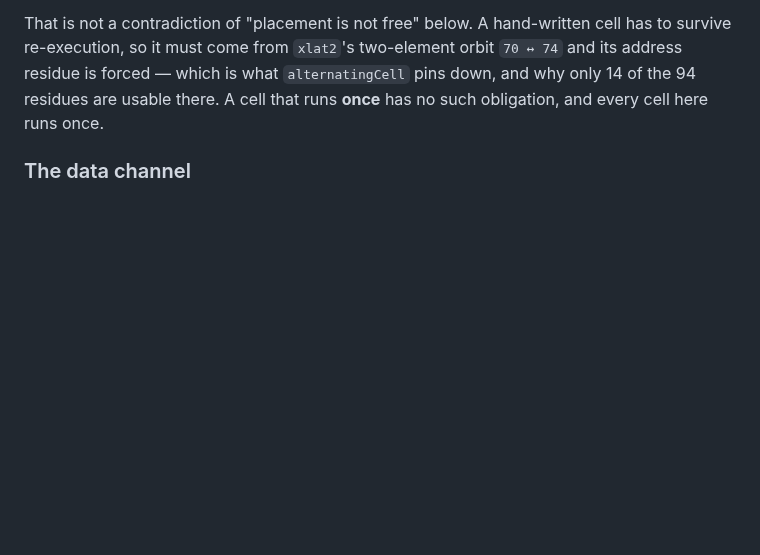
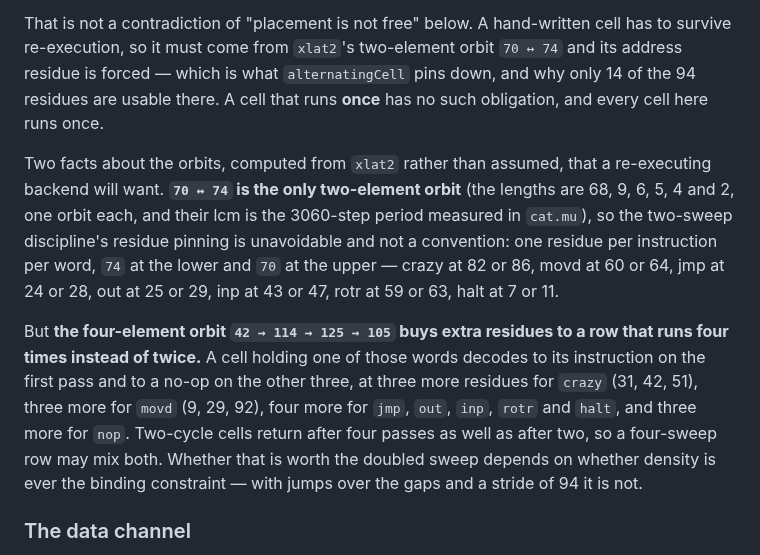
Before and after one commit to ilyasergey/langlib, a Markdown page: docs/malbolge-unshackled/compiler.md, the part around the change. GitHub-like rendering; blank space fills up the shorter version.

Commit message:
Malbolge Unshackled: the orbit facts a re-executing backend needs
Computed from xlat2, not assumed. 70 <-> 74 is the *only* two-element orbit
(lengths 68, 9, 6, 5, 4, 2, one each), so the two-sweep discipline's residue
pinning is forced rather than conventional, and the full table is here.

The new part: the four-element orbit 42 -> 114 -> 125 -> 105 gives extra
residues to a row that runs four times instead of twice -- a cell holding one
of those words is its instruction on the first pass and a no-op on the other
three. That is three more residues for crazy, three for movd, four for most
of the rest. Two-cycle cells also return after four passes, so a four-sweep
row may mix both. Recorded as a degree of freedom rather than a
recommendation: with jumps over the gaps at stride 94, density is not the
binding constraint.

Co-Authored-By: Claude Opus 5 (1M context) <noreply@anthropic.com>

```diff
--- a/docs/malbolge-unshackled/compiler.md
+++ b/docs/malbolge-unshackled/compiler.md
@@ -150,6 +150,25 @@ hand-written cell has to survive re-execution, so it must come from
 which is what `alternatingCell` pins down, and why only 14 of the 94
 residues are usable there. A cell that runs **once** has no such
 obligation, and every cell here runs once.
+
+Two facts about the orbits, computed from `xlat2` rather than assumed, that a
+re-executing backend will want. **`70 ↔ 74` is the only two-element orbit**
+(the lengths are 68, 9, 6, 5, 4 and 2, one orbit each, and their lcm is the
+3060-step period measured in `cat.mu`), so the two-sweep discipline's residue
+pinning is unavoidable and not a convention: one residue per instruction per
+word, `74` at the lower and `70` at the upper — crazy at 82 or 86, movd at 60
+or 64, jmp at 24 or 28, out at 25 or 29, inp at 43 or 47, rotr at 59 or 63,
+halt at 7 or 11.
+
+But **the four-element orbit `42 → 114 → 125 → 105` buys extra residues to a
+row that runs four times instead of twice.** A cell holding one of those
+words decodes to its instruction on the first pass and to a no-op on the
+other three, at three more residues for `crazy` (31, 42, 51), three more for
+`movd` (9, 29, 92), four more for `jmp`, `out`, `inp`, `rotr` and `halt`, and
+three more for `nop`. Two-cycle cells return after four passes as well as
+after two, so a four-sweep row may mix both. Whether that is worth the
+doubled sweep depends on whether density is ever the binding constraint —
+with jumps over the gaps and a stride of 94 it is not.
 
 ### The data channel
 
```
